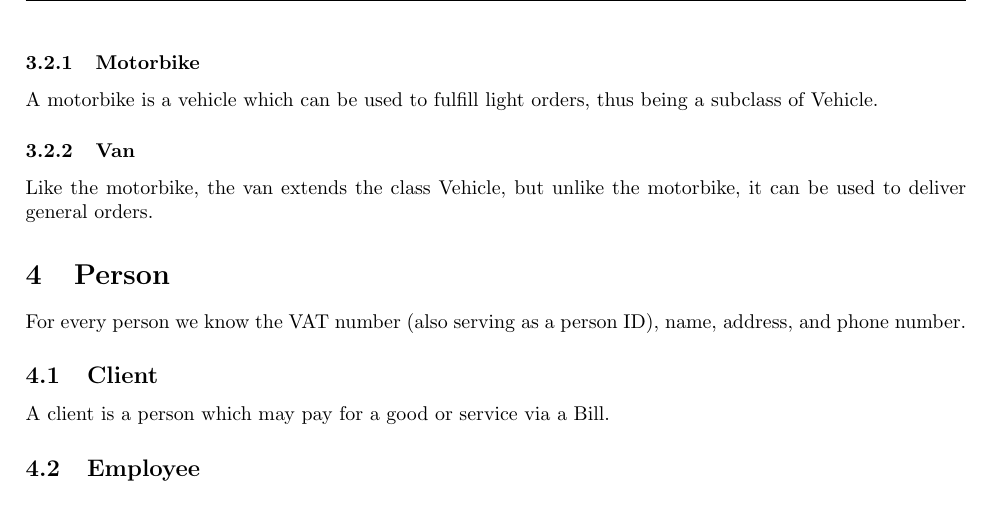
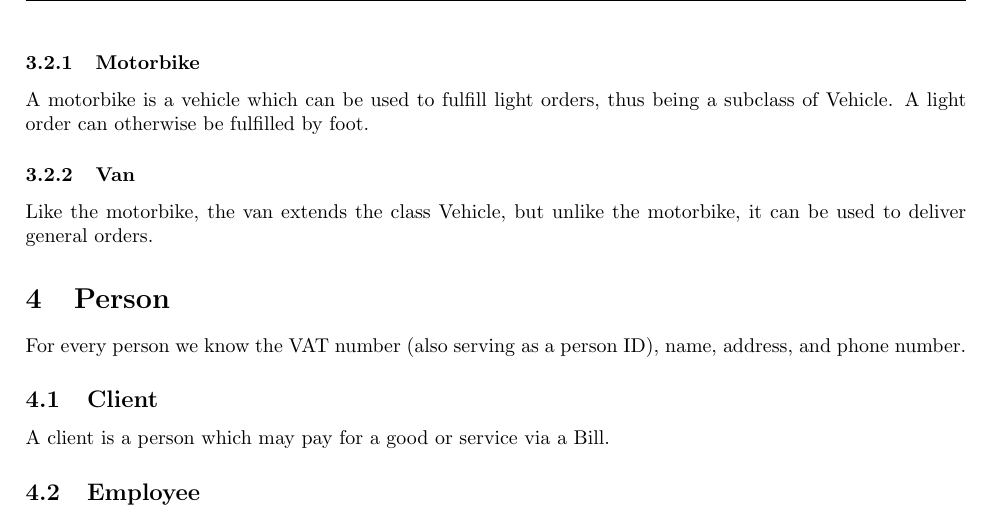
Before and after one commit to dmfrodrigues/feup-bdad-proj, a LaTeX document (report_delivery1.tex): part of page 3 of 5, cut so that both start at the same text. Compiled offline with pdfLaTeX.

Commit message:
small detail

```diff
--- a/report_delivery1.tex
+++ b/report_delivery1.tex
@@ -107,7 +107,7 @@ It is uniquely identified by an ID, and characterized also by its address, a lis
 \subsection{Vehicle}
 A vehicle is used to deliver mail and cannot be assigned to time-overlapping orders, given it can only fulfill an order at a time. It is uniquely identified by its license plate, and for each vehicle we know its capacity, that is, the maximum weight it can carry.
 \subsubsection{Motorbike}
-A motorbike is a vehicle which can be used to fulfill light orders, thus being a subclass of Vehicle.
+A motorbike is a vehicle which can be used to fulfill light orders, thus being a subclass of Vehicle. A light order can otherwise be fulfilled by foot.
 \subsubsection{Van}
 Like the motorbike, the van extends the class Vehicle, but unlike the motorbike, it can be used to deliver general orders.
 \section{Person}
```
Also changed, not shown: report_delivery1.pdf, uml.png.
